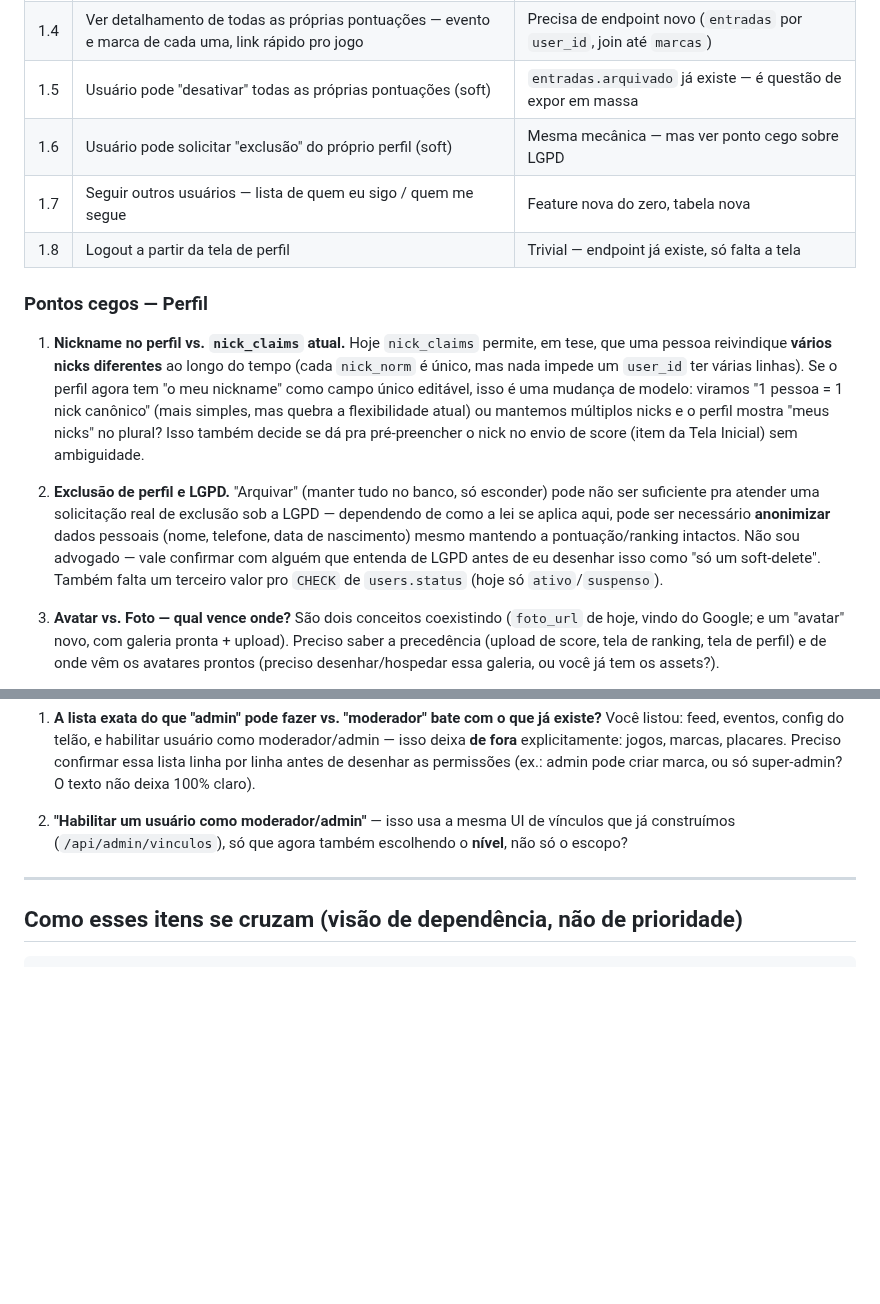
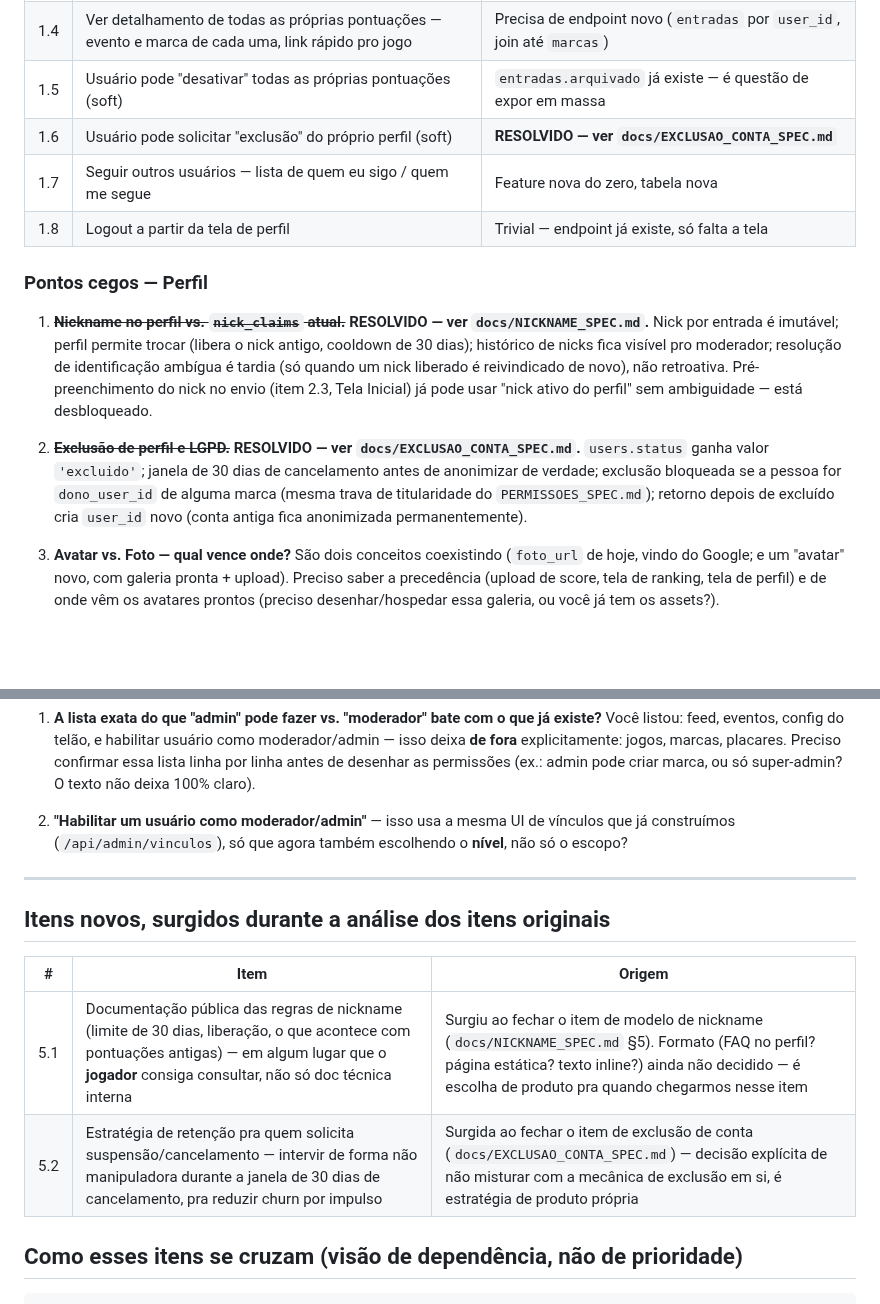
Before and after one commit to bmaimoni/retro-score-ranking, a Markdown page: docs/BACKLOG_2026.md, 2 parts joined by grey strips. Drawn GitHub-style; blank space fills up the shorter version.

Commit message:
docs: NICKNAME_SPEC.md e EXCLUSAO_CONTA_SPEC.md — dois itens fechados

````diff
--- a/docs/BACKLOG_2026.md
+++ b/docs/BACKLOG_2026.md
@@ -36,30 +36,27 @@ Mudanças que esse desenho força nos itens abaixo desta lista:
 | 1.3 | Tela de perfil: ver/editar nome completo, nickname, e-mail, foto, avatar (prontos + upload), data de nascimento, cidade/estado, telefone, "outros campos futuros" | Vários campos novos em `users`; nickname esbarra no modelo de `nick_claims` (ver ponto cego) |
 | 1.4 | Ver detalhamento de todas as próprias pontuações — evento e marca de cada uma, link rápido pro jogo | Precisa de endpoint novo (`entradas` por `user_id`, join até `marcas`) |
 | 1.5 | Usuário pode "desativar" todas as próprias pontuações (soft) | `entradas.arquivado` já existe — é questão de expor em massa |
-| 1.6 | Usuário pode solicitar "exclusão" do próprio perfil (soft) | Mesma mecânica — mas ver ponto cego sobre LGPD |
+| 1.6 | Usuário pode solicitar "exclusão" do próprio perfil (soft) | **RESOLVIDO — ver `docs/EXCLUSAO_CONTA_SPEC.md`** |
 | 1.7 | Seguir outros usuários — lista de quem eu sigo / quem me segue | Feature nova do zero, tabela nova |
 | 1.8 | Logout a partir da tela de perfil | Trivial — endpoint já existe, só falta a tela |
 
 ### Pontos cegos — Perfil
 
-1. **Nickname no perfil vs. `nick_claims` atual.** Hoje `nick_claims` permite,
-   em tese, que uma pessoa reivindique **vários nicks diferentes** ao longo
-   do tempo (cada `nick_norm` é único, mas nada impede um `user_id` ter
-   várias linhas). Se o perfil agora tem "o meu nickname" como campo único
-   editável, isso é uma mudança de modelo: viramos "1 pessoa = 1 nick
-   canônico" (mais simples, mas quebra a flexibilidade atual) ou mantemos
-   múltiplos nicks e o perfil mostra "meus nicks" no plural? Isso também
-   decide se dá pra pré-preencher o nick no envio de score (item da Tela
-   Inicial) sem ambiguidade.
+1. ~~**Nickname no perfil vs. `nick_claims` atual.**~~ **RESOLVIDO — ver
+   `docs/NICKNAME_SPEC.md`.** Nick por entrada é imutável; perfil permite
+   trocar (libera o nick antigo, cooldown de 30 dias); histórico de nicks
+   fica visível pro moderador; resolução de identificação ambígua é tardia
+   (só quando um nick liberado é reivindicado de novo), não retroativa.
+   Pré-preenchimento do nick no envio (item 2.3, Tela Inicial) já pode usar
+   "nick ativo do perfil" sem ambiguidade — está desbloqueado.
 
-2. **Exclusão de perfil e LGPD.** "Arquivar" (manter tudo no banco, só
-   esconder) pode não ser suficiente pra atender uma solicitação real de
-   exclusão sob a LGPD — dependendo de como a lei se aplica aqui, pode ser
-   necessário **anonimizar** dados pessoais (nome, telefone, data de
-   nascimento) mesmo mantendo a pontuação/ranking intactos. Não sou
-   advogado — vale confirmar com alguém que entenda de LGPD antes de eu
-   desenhar isso como "só um soft-delete". Também falta um terceiro valor
-   pro `CHECK` de `users.status` (hoje só `ativo`/`suspenso`).
+2. ~~**Exclusão de perfil e LGPD.**~~ **RESOLVIDO — ver
+   `docs/EXCLUSAO_CONTA_SPEC.md`.** `users.status` ganha valor `'excluido'`;
+   janela de 30 dias de cancelamento antes de anonimizar de verdade;
+   exclusão bloqueada se a pessoa for `dono_user_id` de alguma marca
+   (mesma trava de titularidade do `PERMISSOES_SPEC.md`); retorno depois
+   de excluído cria `user_id` novo (conta antiga fica anonimizada
+   permanentemente).
 
 3. **Avatar vs. Foto — qual vence onde?** São dois conceitos coexistindo
    (`foto_url` de hoje, vindo do Google; e um "avatar" novo, com galeria
@@ -162,6 +159,13 @@ Mudanças que esse desenho força nos itens abaixo desta lista:
 
 ---
 
+## Itens novos, surgidos durante a análise dos itens originais
+
+| # | Item | Origem |
+|---|---|---|
+| 5.1 | Documentação pública das regras de nickname (limite de 30 dias, liberação, o que acontece com pontuações antigas) — em algum lugar que o **jogador** consiga consultar, não só doc técnica interna | Surgiu ao fechar o item de modelo de nickname (`docs/NICKNAME_SPEC.md` §5). Formato (FAQ no perfil? página estática? texto inline?) ainda não decidido — é escolha de produto pra quando chegarmos nesse item |
+| 5.2 | Estratégia de retenção pra quem solicita suspensão/cancelamento — intervir de forma não manipuladora durante a janela de 30 dias de cancelamento, pra reduzir churn por impulso | Surgida ao fechar o item de exclusão de conta (`docs/EXCLUSAO_CONTA_SPEC.md`) — decisão explícita de não misturar com a mecânica de exclusão em si, é estratégia de produto própria |
+
 ## Como esses itens se cruzam (visão de dependência, não de prioridade)
 
 ```
````
Also changed, not shown: docs/EXCLUSAO_CONTA_SPEC.md (added, +126 -0 lines), docs/NICKNAME_SPEC.md (added, +95 -0 lines).
